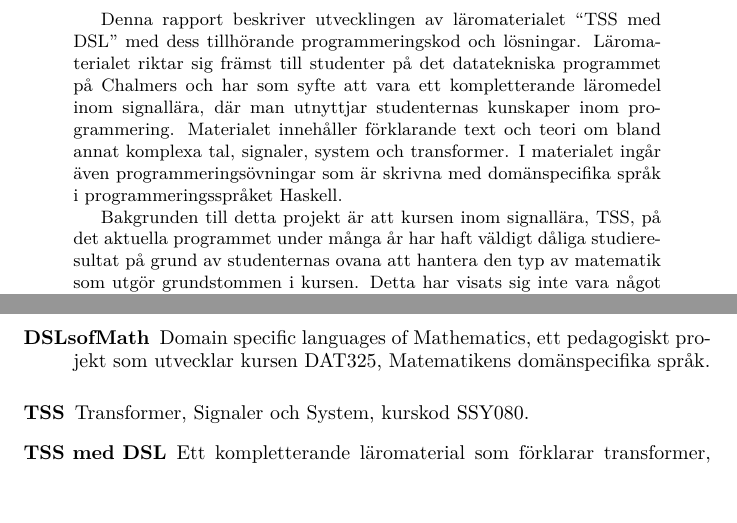
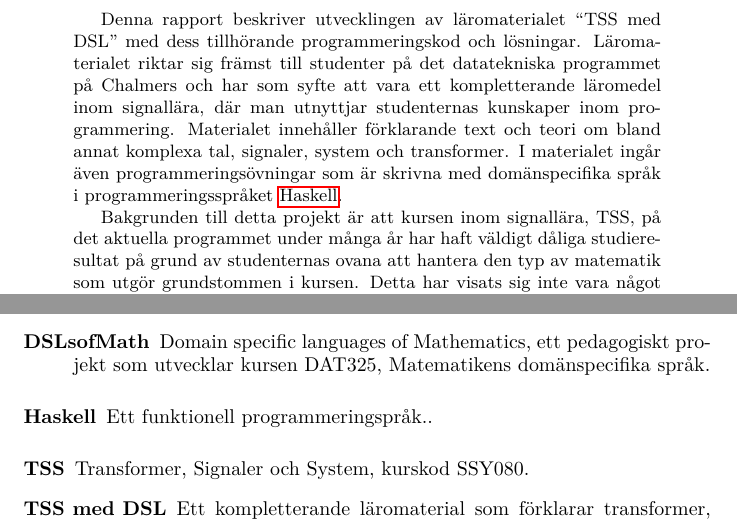
Before and after one commit to DSLsofMath/BScProj2016, a LaTeX paper (Dokument/Rapport/rapport.tex): two parts of pages 3 and 6 of 34, joined at a grey line, cut so that both start at the same text. Compiled offline with pdfLaTeX.

Commit message:
Refererade till Haskell i ordlistan.

```diff
--- a/Dokument/Rapport/rapport.tex
+++ b/Dokument/Rapport/rapport.tex
@@ -74,7 +73,7 @@ vara ett kompletterande läromedel inom signallära, där man utnyttjar studente
 kunskaper inom programmering. Materialet innehåller förklarande text och teori
 om bland annat komplexa tal, signaler, system och transformer. I materialet
 ingår även programmeringsövningar som är skrivna med domänspecifika språk i
-programmeringsspråket Haskell.
+programmeringsspråket \gls{Haskell}.
 
 Bakgrunden till detta projekt är att kursen inom signallära, TSS, på det
 aktuella programmet under många år har haft väldigt dåliga studieresultat på
```
Also changed, not shown: Dokument/Rapport/rapport.tex (1 more changed lines).
